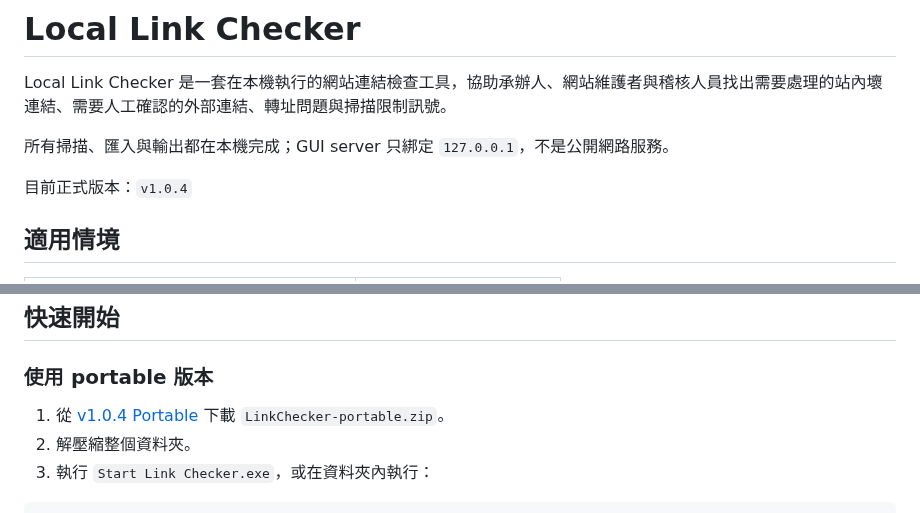
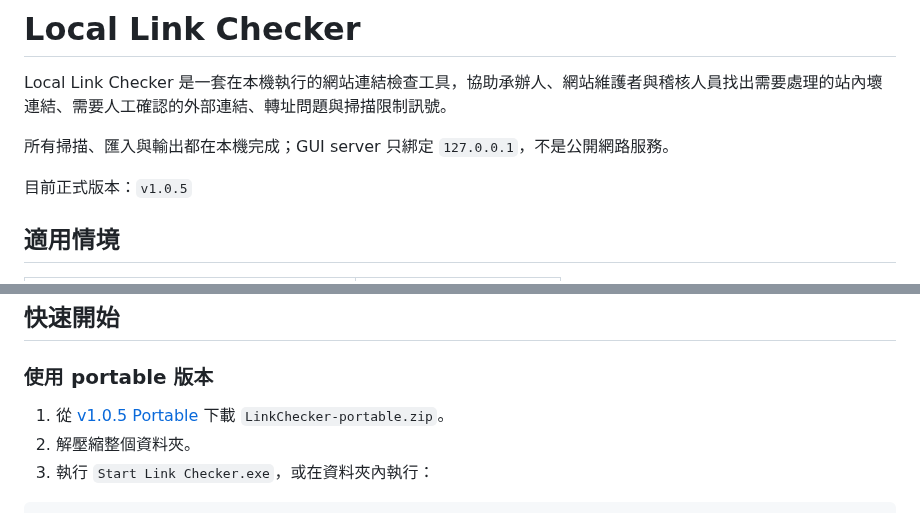
Before and after one commit to kevinkan75/link_checker, a Markdown page: README.md, 2 parts joined by grey strips. Rendered like a GitHub page.

Commit message:
Prepare v1.0.5 release

```diff
--- a/README.md
+++ b/README.md
@@ -4,7 +4,7 @@ Local Link Checker 是一套在本機執行的網站連結檢查工具，協助
 
 所有掃描、匯入與輸出都在本機完成；GUI server 只綁定 `127.0.0.1`，不是公開網路服務。
 
-目前正式版本：`v1.0.4`
+目前正式版本：`v1.0.5`
 
 ## 適用情境
 
@@ -20,7 +20,7 @@ Local Link Checker 是一套在本機執行的網站連結檢查工具，協助
 
 ### 使用 portable 版本
 
-1. 從 [v1.0.4 Portable](https://github.com/kevinkan75/link_checker/releases/tag/v1.0.4) 下載 `LinkChecker-portable.zip`。
+1. 從 [v1.0.5 Portable](https://github.com/kevinkan75/link_checker/releases/tag/v1.0.5) 下載 `LinkChecker-portable.zip`。
 2. 解壓縮整個資料夾。
 3. 執行 `Start Link Checker.exe`，或在資料夾內執行：
 
```
Also changed, not shown: ROADMAP.md (+1 -1 lines).
